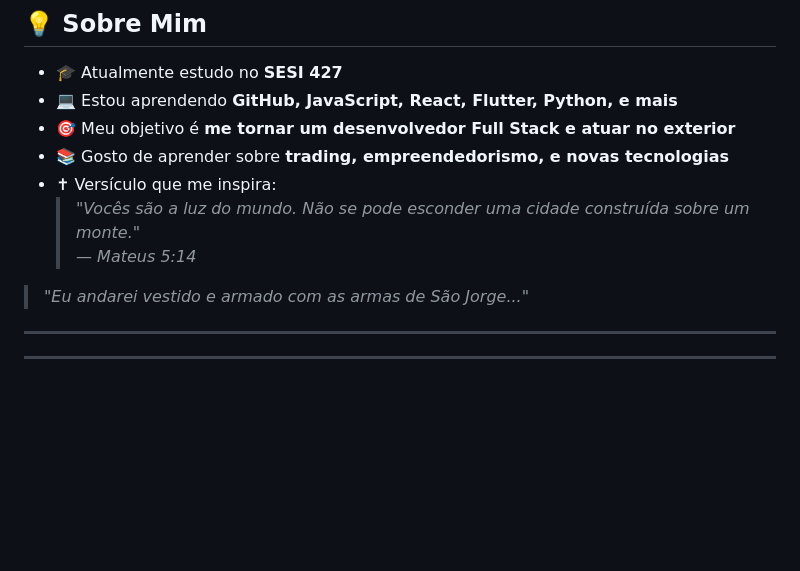
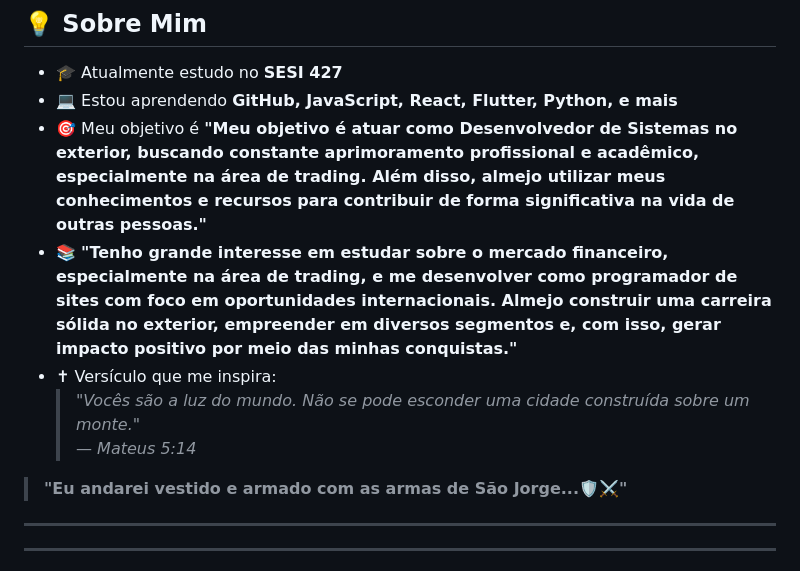
Before and after one commit to joaozinhotx/joazingit, a Markdown page: README.md, the part around the change. Rendered like a GitHub page; blank space fills up the shorter version.

```diff
--- a/README.md
+++ b/README.md
@@ -44,13 +44,13 @@ Sou estudante de **Desenvolvimento de Sistemas** e estou aprendendo sobre **GitH
 
 - 🎓 Atualmente estudo no **SESI 427**
 - 💻 Estou aprendendo **GitHub, JavaScript, React, Flutter, Python, e mais**
-- 🎯 Meu objetivo é **me tornar um desenvolvedor Full Stack e atuar no exterior**
-- 📚 Gosto de aprender sobre **trading, empreendedorismo, e novas tecnologias**
+- 🎯 Meu objetivo é **"Meu objetivo é atuar como Desenvolvedor de Sistemas no exterior, buscando constante aprimoramento profissional e acadêmico, especialmente na área de trading. Além disso, almejo utilizar meus conhecimentos e recursos para contribuir de forma significativa na vida de outras pessoas."**
+- 📚 **"Tenho grande interesse em estudar sobre o mercado financeiro, especialmente na área de trading, e me desenvolver como programador de sites com foco em oportunidades internacionais. Almejo construir uma carreira sólida no exterior, empreender em diversos segmentos e, com isso, gerar impacto positivo por meio das minhas conquistas."**
 - ✝ Versículo que me inspira:
   > *"Vocês são a luz do mundo. Não se pode esconder uma cidade construída sobre um monte."*
   > — *Mateus 5:14*
   >
-> *"Eu andarei vestido e armado com as armas de São Jorge..."*
+> **"Eu andarei vestido e armado com as armas de São Jorge...🛡️⚔️"**
 
 ---
 
```
